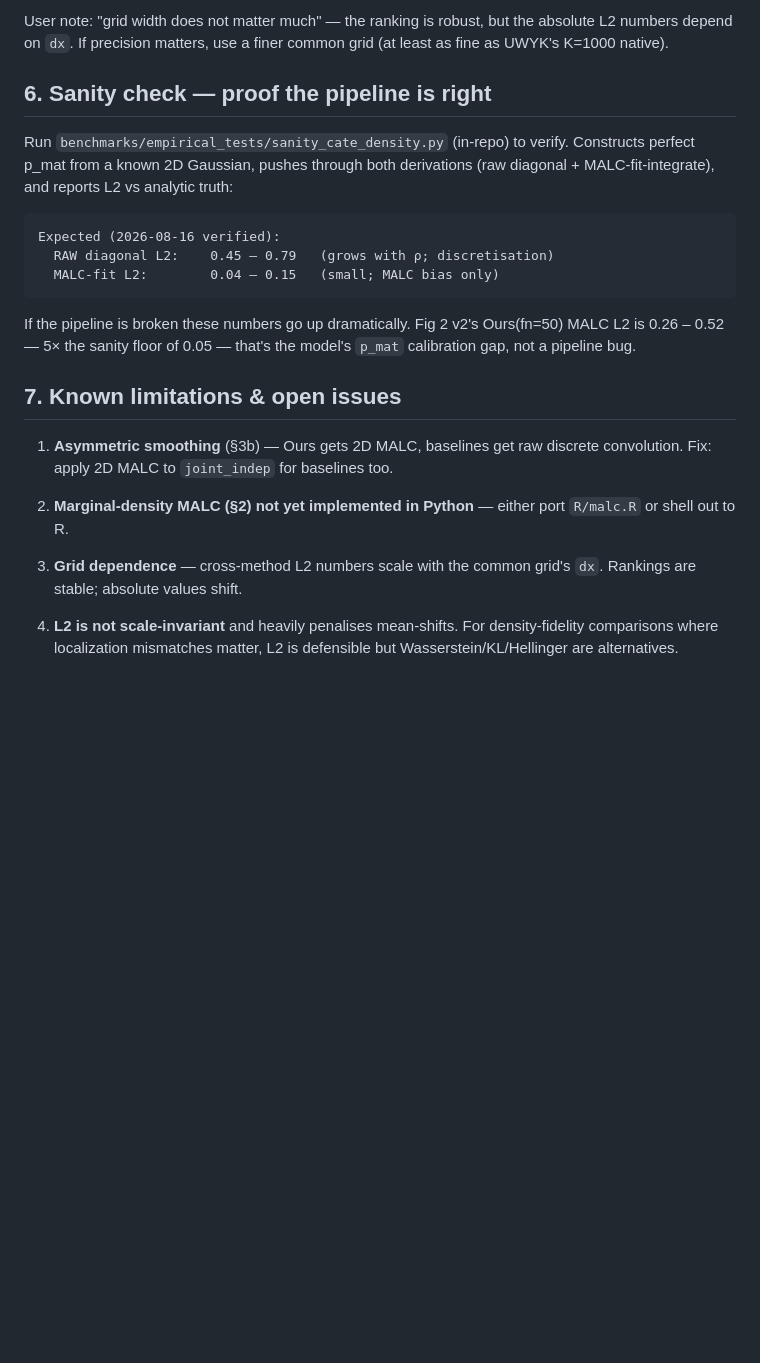
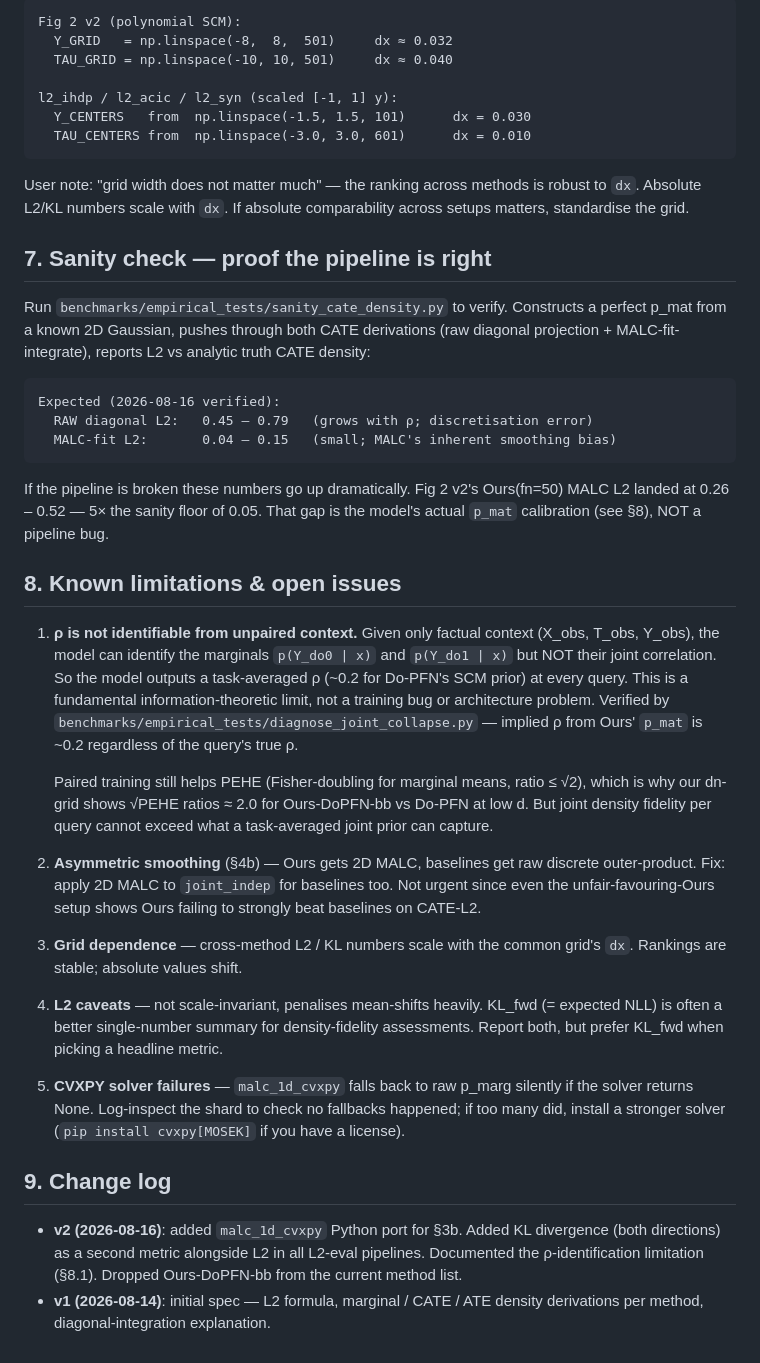
Before and after one commit to FurkanDanisman/CFM-for-Decision-Makers, a Markdown page: density_calc.md, the part around one of its changes. GitHub-like rendering; blank space fills up the shorter version.

```diff
--- a/density_calc.md
+++ b/density_calc.md
@@ -121,35 +171,71 @@ values to be directly comparable. Current choice in `fig2_pehe_l2.py`:
 
-User note: "grid width does not matter much" — the ranking is robust, but
-the absolute L2 numbers depend on `dx`. If precision matters, use a finer
-common grid (at least as fine as UWYK's K=1000 native).
+    Fig 2 v2 (polynomial SCM):
+      Y_GRID   = np.linspace(-8,  8,  501)     dx ≈ 0.032
+      TAU_GRID = np.linspace(-10, 10, 501)     dx ≈ 0.040
 
-## 6. Sanity check — proof the pipeline is right
+    l2_ihdp / l2_acic / l2_syn (scaled [-1, 1] y):
+      Y_CENTERS   from  np.linspace(-1.5, 1.5, 101)      dx = 0.030
+      TAU_CENTERS from  np.linspace(-3.0, 3.0, 601)      dx = 0.010
 
-Run `benchmarks/empirical_tests/sanity_cate_density.py` (in-repo) to
-verify. Constructs perfect p_mat from a known 2D Gaussian, pushes through
-both derivations (raw diagonal + MALC-fit-integrate), and reports L2
-vs analytic truth:
+User note: "grid width does not matter much" — the ranking across methods
+is robust to `dx`. Absolute L2/KL numbers scale with `dx`. If absolute
+comparability across setups matters, standardise the grid.
+
+## 7. Sanity check — proof the pipeline is right
+
+Run `benchmarks/empirical_tests/sanity_cate_density.py` to verify.
+Constructs a perfect p_mat from a known 2D Gaussian, pushes through both
+CATE derivations (raw diagonal projection + MALC-fit-integrate), reports
+L2 vs analytic truth CATE density:
 
     Expected (2026-08-16 verified):
-      RAW diagonal L2:    0.45 – 0.79   (grows with ρ; discretisation)
-      MALC-fit L2:        0.04 – 0.15   (small; MALC bias only)
+      RAW diagonal L2:   0.45 – 0.79   (grows with ρ; discretisation error)
+      MALC-fit L2:       0.04 – 0.15   (small; MALC's inherent smoothing bias)
 
 If the pipeline is broken these numbers go up dramatically. Fig 2 v2's
-Ours(fn=50) MALC L2 is 0.26 – 0.52 — 5× the sanity floor of 0.05 — that's
-the model's `p_mat` calibration gap, not a pipeline bug.
+Ours(fn=50) MALC L2 landed at 0.26 – 0.52 — 5× the sanity floor of 0.05.
+That gap is the model's actual `p_mat` calibration (see §8), NOT a
+pipeline bug.
 
-## 7. Known limitations & open issues
+## 8. Known limitations & open issues
 
-1. **Asymmetric smoothing** (§3b) — Ours gets 2D MALC, baselines get raw
-   discrete convolution. Fix: apply 2D MALC to `joint_indep` for
-   baselines too.
+1. **ρ is not identifiable from unpaired context.** Given only factual
+   context (X_obs, T_obs, Y_obs), the model can identify the marginals
+   `p(Y_do0 | x)` and `p(Y_do1 | x)` but NOT their joint correlation. So
+   the model outputs a task-averaged ρ (~0.2 for Do-PFN's SCM prior) at
+   every query. This is a fundamental information-theoretic limit, not a
+   training bug or architecture problem. Verified by
+   `benchmarks/empirical_tests/diagnose_joint_collapse.py` — implied ρ
+   from Ours' `p_mat` is ~0.2 regardless of the query's true ρ.
 
-2. **Marginal-density MALC (§2) not yet implemented in Python** — either
-   port `R/malc.R` or shell out to R.
+   Paired training still helps PEHE (Fisher-doubling for marginal means,
+   ratio ≤ √2), which is why our dn-grid shows √PEHE ratios ≈ 2.0 for
+   Ours-DoPFN-bb vs Do-PFN at low d. But joint density fidelity per
+   query cannot exceed what a task-averaged joint prior can capture.
 
-3. **Grid dependence** — cross-method L2 numbers scale with the common
-   grid's `dx`. Rankings are stable; absolute values shift.
+2. **Asymmetric smoothing** (§4b) — Ours gets 2D MALC, baselines get raw
+   discrete outer-product. Fix: apply 2D MALC to `joint_indep` for
+   baselines too. Not urgent since even the unfair-favouring-Ours setup
+   shows Ours failing to strongly beat baselines on CATE-L2.
 
-4. **L2 is not scale-invariant** and heavily penalises mean-shifts. For
-   density-fidelity comparisons where localization mismatches matter,
-   L2 is defensible but Wasserstein/KL/Hellinger are alternatives.
+3. **Grid dependence** — cross-method L2 / KL numbers scale with the
+   common grid's `dx`. Rankings are stable; absolute values shift.
+
+4. **L2 caveats** — not scale-invariant, penalises mean-shifts heavily.
+   KL_fwd (= expected NLL) is often a better single-number summary for
+   density-fidelity assessments. Report both, but prefer KL_fwd when
+   picking a headline metric.
+
+5. **CVXPY solver failures** — `malc_1d_cvxpy` falls back to raw
+   p_marg silently if the solver returns None. Log-inspect the shard
+   to check no fallbacks happened; if too many did, install a stronger
+   solver (`pip install cvxpy[MOSEK]` if you have a license).
+
+## 9. Change log
+
+- **v2 (2026-08-16)**: added `malc_1d_cvxpy` Python port for §3b. Added
+  KL divergence (both directions) as a second metric alongside L2 in all
+  L2-eval pipelines. Documented the ρ-identification limitation (§8.1).
+  Dropped Ours-DoPFN-bb from the current method list.
+- **v1 (2026-08-14)**: initial spec — L2 formula, marginal / CATE / ATE
+  density derivations per method, diagonal-integration explanation.
```
Also changed, not shown: other parts of density_calc.md (+106 -56 lines).
